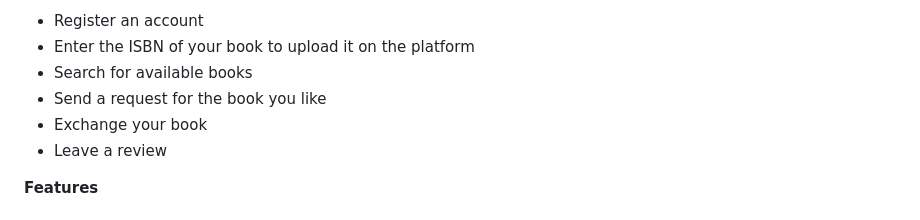
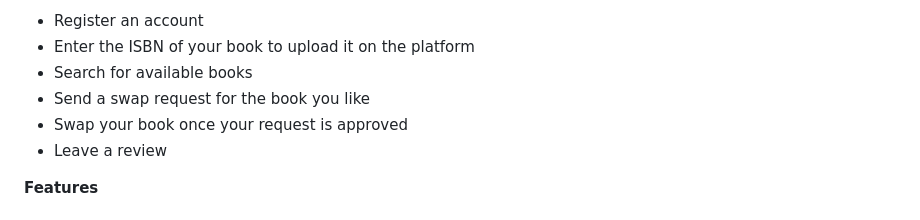
Before and after one commit to chantommyy/Re-readr, a Markdown page: README.md, the part around the change. Drawn GitHub-style.

```diff
--- a/README.md
+++ b/README.md
@@ -23,8 +23,8 @@ Simply enter the book's ISBN code, upload it on the website and swap it for a bo
 - Register an account
 - Enter the ISBN of your book to upload it on the platform
 - Search for available books
-- Send a request for the book you like
-- Exchange your book
+- Send a swap request for the book you like
+- Swap your book once your request is approved
 - Leave a review
 
 **Features**
```
